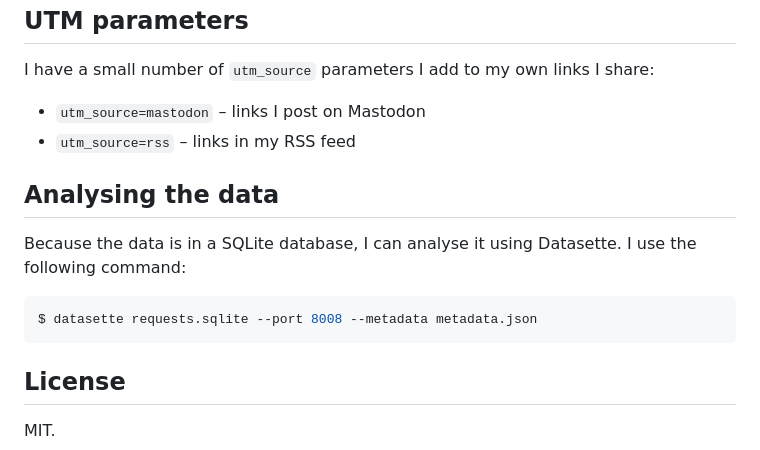
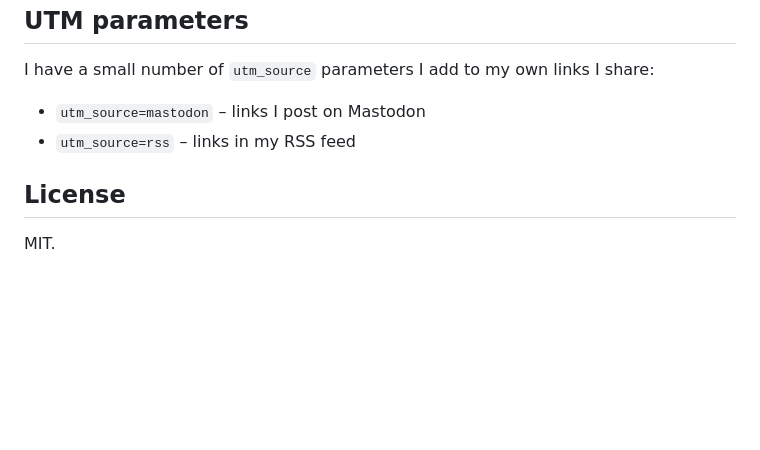
Before and after one commit to alexwlchan/analytics.alexwlchan.net, a Markdown page: README.md, the part around the change. Rendered like a GitHub page; blank space fills up the shorter version.

Commit message:
Remove a stale reference to datasette

````diff
--- a/README.md
+++ b/README.md
@@ -138,15 +138,6 @@ I have a small number of `utm_source` parameters I add to my own links I share:
 * `utm_source=mastodon` – links I post on Mastodon
 * `utm_source=rss` – links in my RSS feed
 
-## Analysing the data
-
-Because the data is in a SQLite database, I can analyse it using Datasette.
-I use the following command:
-
-```console
-$ datasette requests.sqlite --port 8008 --metadata metadata.json
-```
-
 ## License
 
 MIT.
````
